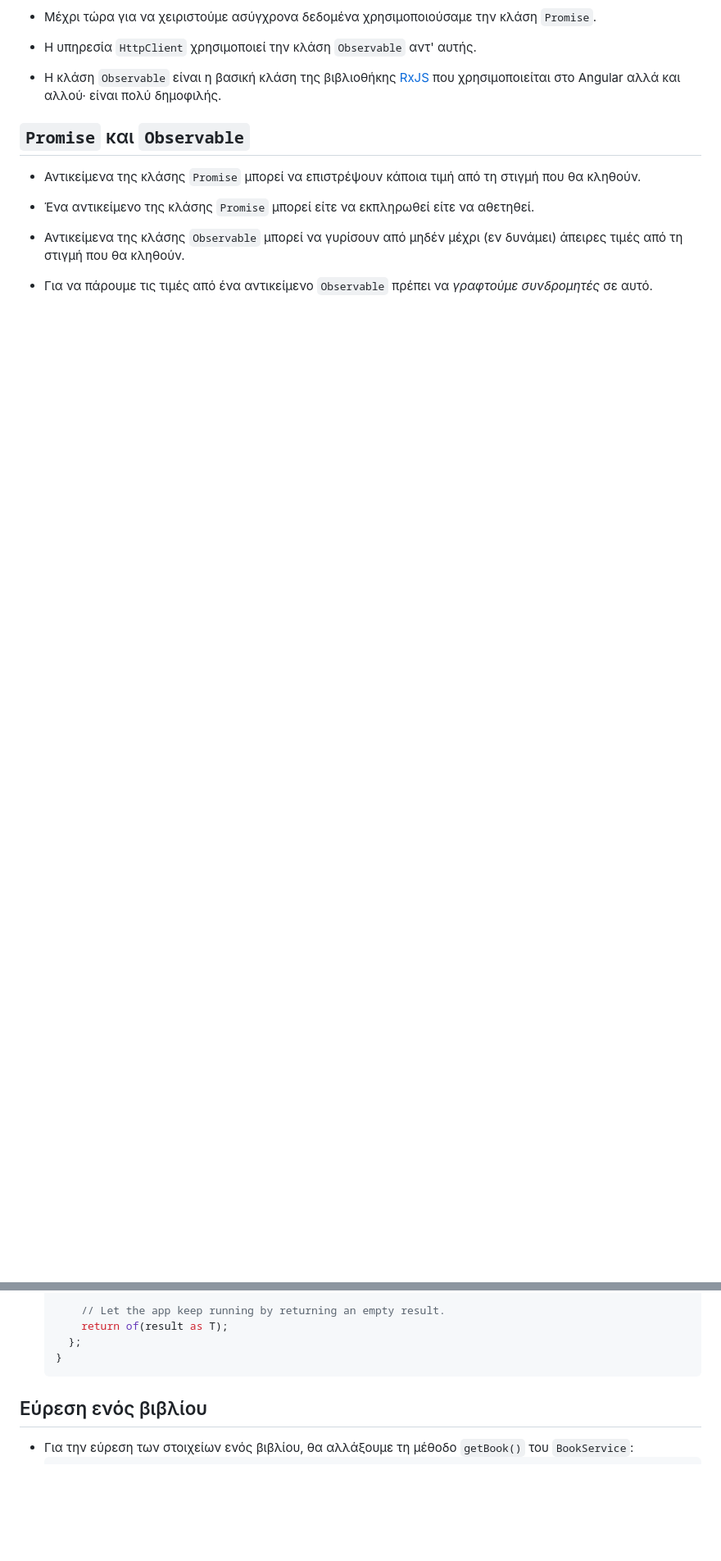
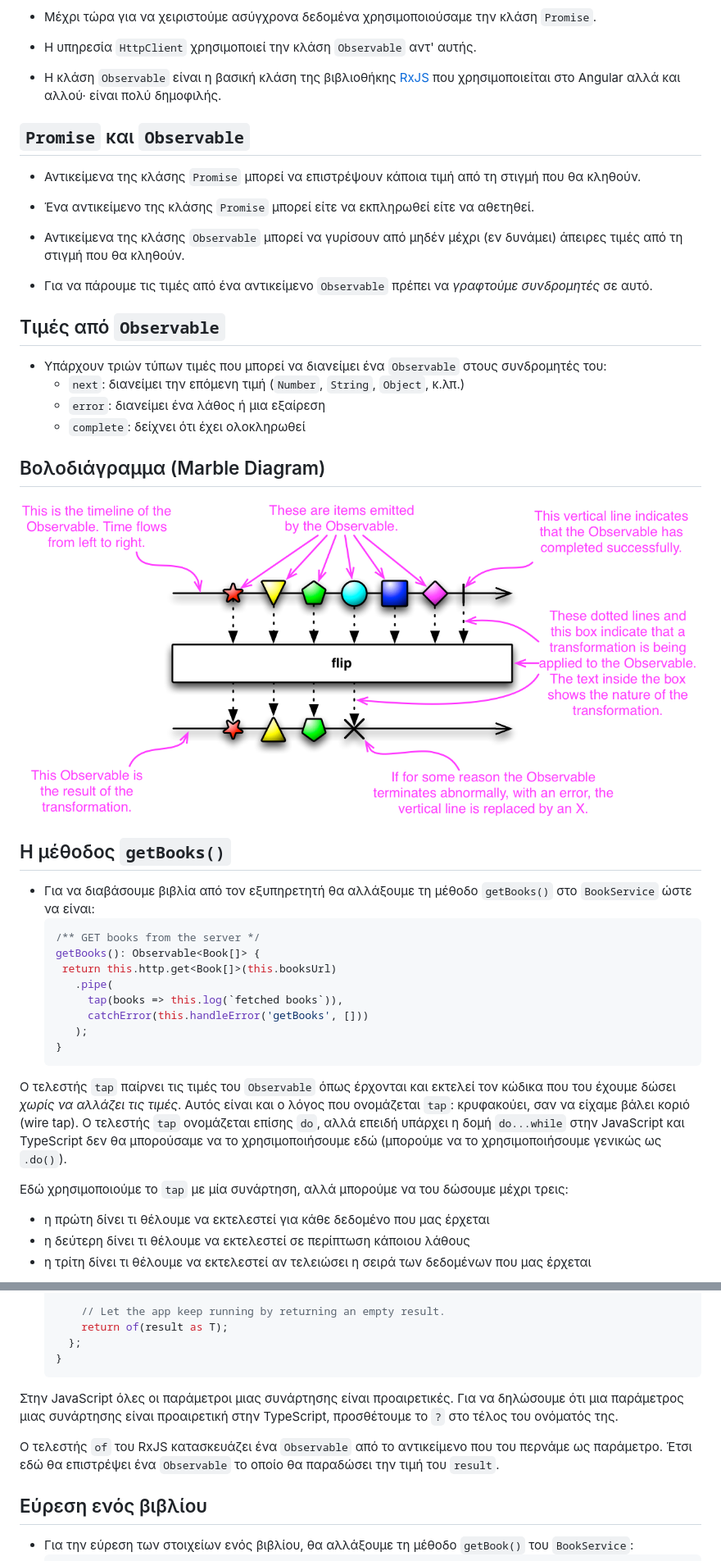
Before and after one commit to louridas/internet_cloud_apps, a Markdown page: angular_5/angular_5.md, 2 parts joined by grey strips. Shown: that part at 82% size. Drawn GitHub-style; pictures changed too: angular_5/observable.png (added); blank space fills up the shorter version.

Commit message:
small additions

````diff
--- a/angular_5/angular_5.md
+++ b/angular_5/angular_5.md
@@ -263,3 +245,55 @@ HttpClientInMemoryWebApiModule.forRoot(
 
 * Για να πάρουμε τις τιμές από ένα αντικείμενο `Observable` πρέπει να
   *γραφτούμε συνδρομητές* σε αυτό.
+
+
+## Τιμές από `Observable`
+
+* Υπάρχουν τριών τύπων τιμές που μπορεί να διανείμει ένα `Observable`
+  στους συνδρομητές του:
+  * `next`: διανείμει την επόμενη τιμή (`Number`, `String`, `Object`,
+    κ.λπ.)
+  * `error`: διανείμει ένα λάθος ή μια εξαίρεση
+  * `complete`: δείχνει ότι έχει ολοκληρωθεί
+
+
+## Βολοδιάγραμμα (Marble Diagram)
+
+<img src="observable.png" alt="Observable" style="width: 800px;"/>
+
+
+## Η μέθοδος `getBooks()`
+
+* Για να διαβάσουμε βιβλία από τον εξυπηρετητή θα αλλάξουμε τη μέθοδο
+  `getBooks()` στο `BookService` ώστε να είναι:
+  ```javascript
+  /** GET books from the server */
+  getBooks(): Observable<Book[]> {
+   return this.http.get<Book[]>(this.booksUrl)
+     .pipe(
+       tap(books => this.log(`fetched books`)),
+       catchError(this.handleError('getBooks', []))
+     );
+  }
+  ```
+
+<div class="notes">
+
+Ο τελεστής `tap` παίρνει τις τιμές του `Observable` όπως έρχονται και
+εκτελεί τον κώδικα που του έχουμε δώσει *χωρίς να αλλάζει τις τιμές*.
+Αυτός είναι και ο λόγος που ονομάζεται `tap`: κρυφακούει, σαν να
+είχαμε βάλει κοριό (wire tap). Ο τελεστής `tap` ονομάζεται επίσης
+`do`, αλλά επειδή υπάρχει η δομή `do...while` στην JavaScript και
+TypeScript δεν θα μπορούσαμε να το χρησιμοποιήσουμε εδώ (μπορούμε να
+το χρησιμοποιήσουμε γενικώς ως `.do()`).
+
+Εδώ χρησιμοποιούμε το `tap` με μία συνάρτηση, αλλά μπορούμε να του
+δώσουμε μέχρι τρεις:
+
+  * η πρώτη δίνει τι θέλουμε να εκτελεστεί για κάθε δεδομένο που μας
+    έρχεται
+  * η δεύτερη δίνει τι θέλουμε να εκτελεστεί σε περίπτωση κάποιου
+    λάθους
+  * η τρίτη δίνει τι θέλουμε να εκτελεστεί αν τελειώσει η σειρά των
+    δεδομένων που μας έρχεται
+
@@ -322,6 +368,18 @@ HttpClientInMemoryWebApiModule.forRoot(
     };
   }
   ```
+
+<div class="notes">
+
+Στην JavaScript όλες οι παράμετροι μιας συνάρτησης είναι προαιρετικές.
+Για να δηλώσουμε ότι μια παράμετρος μιας συνάρτησης είναι προαιρετική
+στην TypeScript, προσθέτουμε το `?` στο τέλος του ονόματός της.
+
+Ο τελεστής `of` του RxJS κατασκευάζει ένα `Observable` από το
+αντικείμενο που του περνάμε ως παράμετρο. Έτσι εδώ θα επιστρέψει ένα
+`Observable` το οποίο θα παραδώσει την τιμή του `result`.
+
+</div>
 
 ## Εύρεση ενός βιβλίου
 
````
Also changed, not shown: other parts of angular_5/angular_5.md (+26 -19 lines), angular_5/catch.png (added), angular_5/do.png (added), 1 other file.
